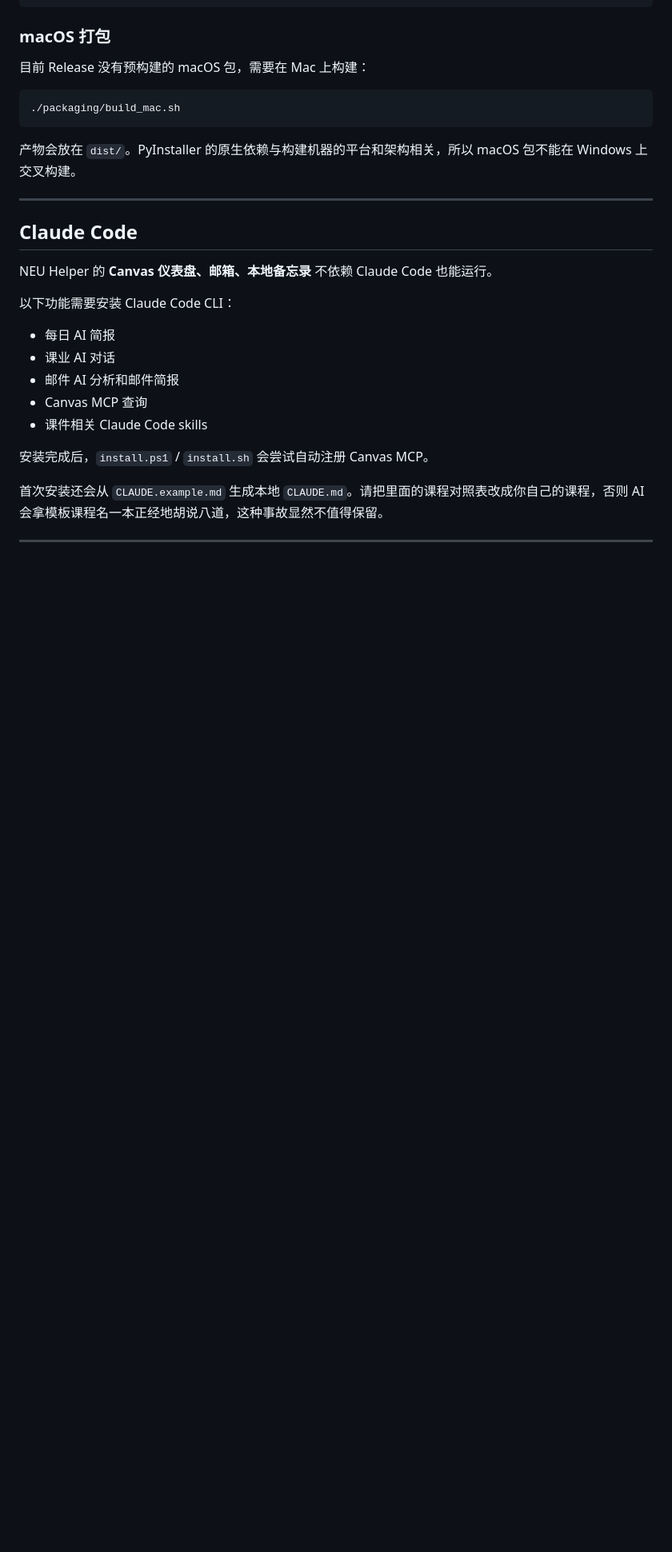
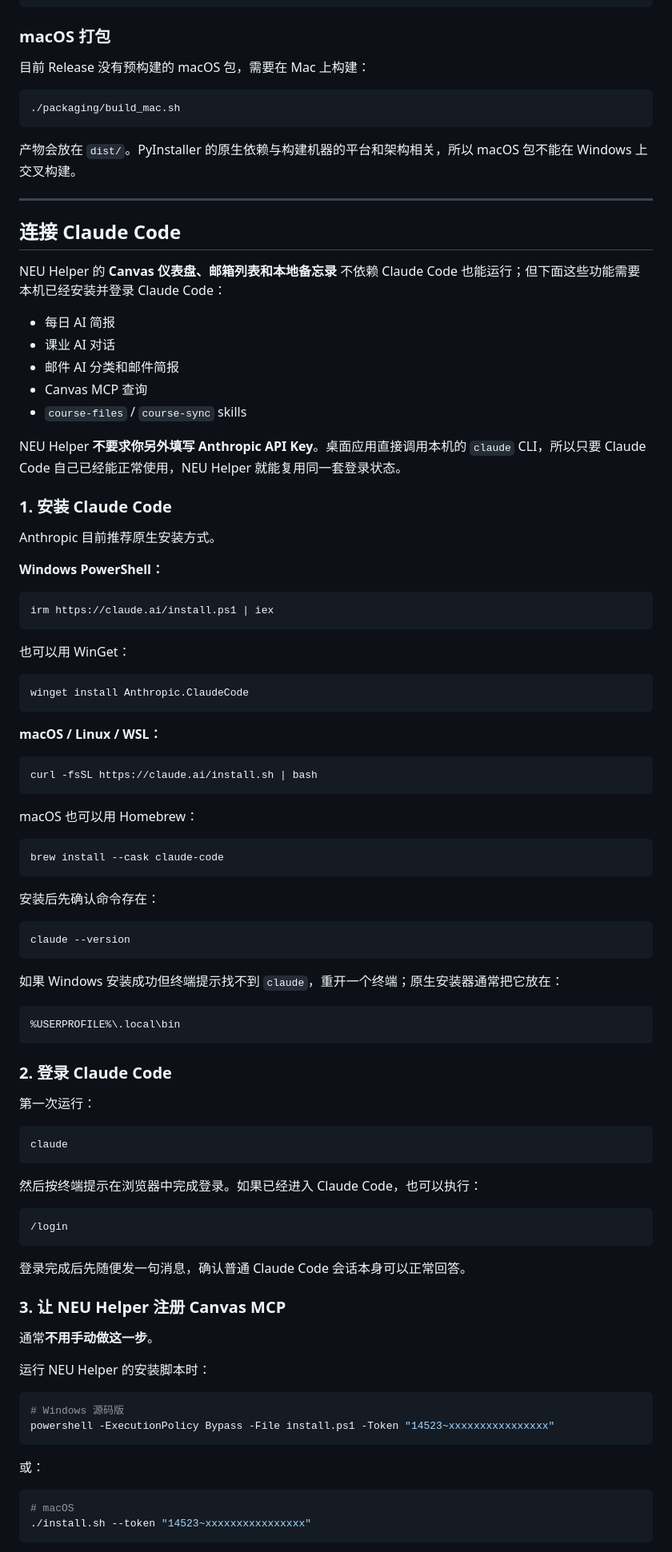
Before and after one commit to haoawake/neu-helper, a Markdown page: README.md, the part around one of its changes. Shown at 80% size. GitHub-like rendering; blank space fills up the shorter version.

Commit message:
docs: add Claude Code setup guide

````diff
--- a/README.md
+++ b/README.md
@@ -205,18 +205,89 @@ python3 app.py
 
 ---
 
-## Claude Code
+## 连接 Claude Code
 
-NEU Helper 的 **Canvas 仪表盘、邮箱、本地备忘录** 不依赖 Claude Code 也能运行。
-
-以下功能需要安装 Claude Code CLI：
+NEU Helper 的 **Canvas 仪表盘、邮箱列表和本地备忘录** 不依赖 Claude Code 也能运行；但下面这些功能需要本机已经安装并登录 Claude Code：
 
 - 每日 AI 简报
 - 课业 AI 对话
-- 邮件 AI 分析和邮件简报
+- 邮件 AI 分类和邮件简报
 - Canvas MCP 查询
-- 课件相关 Claude Code skills
+- `course-files` / `course-sync` skills
 
-安装完成后，`install.ps1` / `install.sh` 会尝试自动注册 Canvas MCP。
+NEU Helper **不要求你另外填写 Anthropic API Key**。桌面应用直接调用本机的 `claude` CLI，所以只要 Claude Code 自己已经能正常使用，NEU Helper 就能复用同一套登录状态。
 
-首次安装还会从 `CLAUDE.example.md` 生成本地 `CLAUDE.md`。请把里面的课程对照表改成你自己的课程，否则 AI 会拿模板课程名一本正经地胡说八道，这种事故显然不值得保留。
+### 1. 安装 Claude Code
+
+Anthropic 目前推荐原生安装方式。
+
+**Windows PowerShell：**
+
+```powershell
+irm https://claude.ai/install.ps1 | iex
+```
+
+也可以用 WinGet：
+
+```powershell
+winget install Anthropic.ClaudeCode
+```
+
+**macOS / Linux / WSL：**
+
+```bash
+curl -fsSL https://claude.ai/install.sh | bash
+```
+
+macOS 也可以用 Homebrew：
+
+```bash
+brew install --cask claude-code
+```
+
+安装后先确认命令存在：
+
+```bash
+claude --version
+```
+
+如果 Windows 安装成功但终端提示找不到 `claude`，重开一个终端；原生安装器通常把它放在：
+
+```text
+%USERPROFILE%\.local\bin
+```
+
+### 2. 登录 Claude Code
+
+第一次运行：
+
+```bash
+claude
+```
+
+然后按终端提示在浏览器中完成登录。如果已经进入 Claude Code，也可以执行：
+
+```text
+/login
+```
+
+登录完成后先随便发一句消息，确认普通 Claude Code 会话本身可以正常回答。
+
+### 3. 让 NEU Helper 注册 Canvas MCP
+
+通常**不用手动做这一步**。
+
+运行 NEU Helper 的安装脚本时：
+
+```powershell
+# Windows 源码版
+powershell -ExecutionPolicy Bypass -File install.ps1 -Token "14523~xxxxxxxxxxxxxxxx"
+```
+
+或：
+
+```bash
+# macOS
+./install.sh --token "14523~xxxxxxxxxxxxxxxx"
+```
+
````
Also changed, not shown: other parts of README.md (+126 -0 lines).
